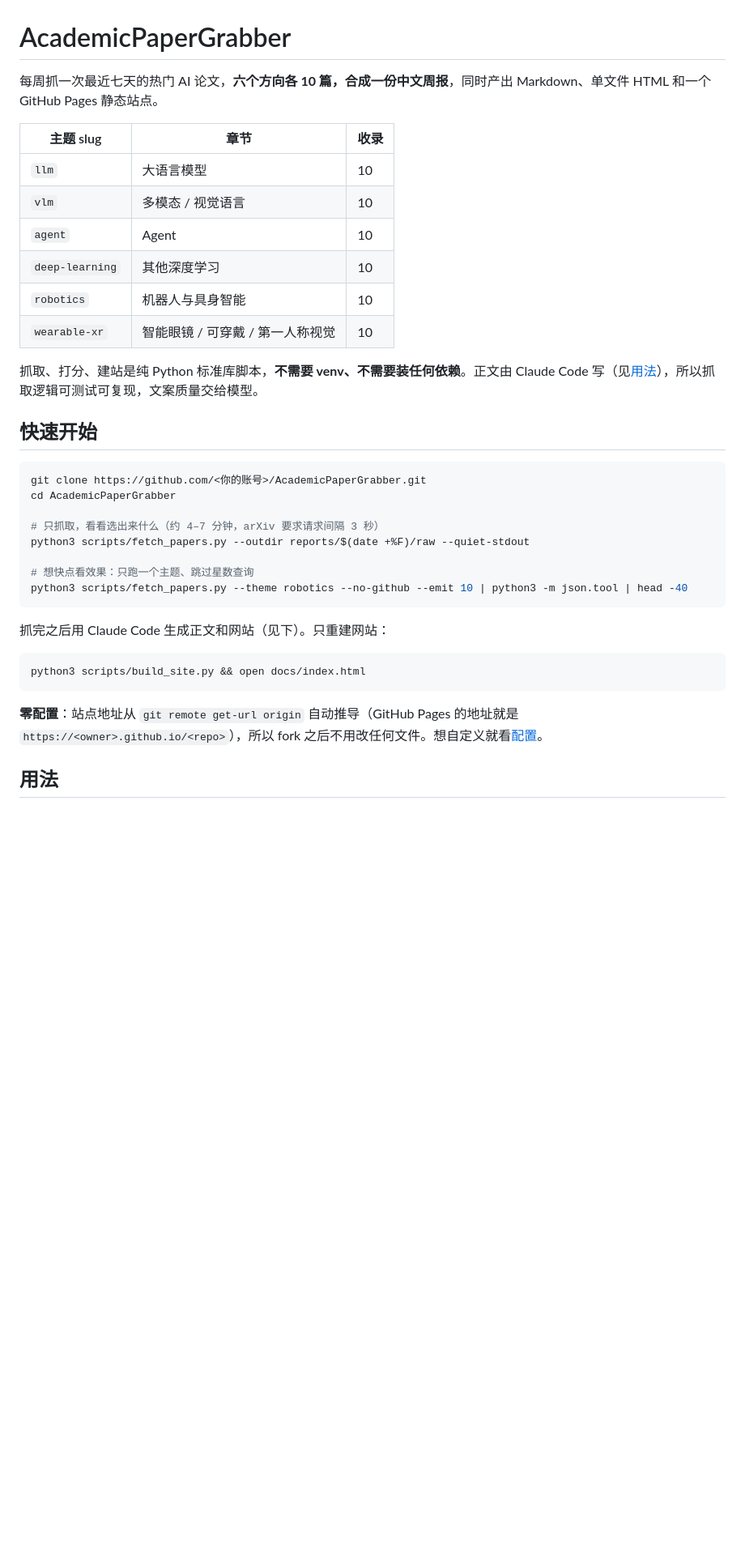
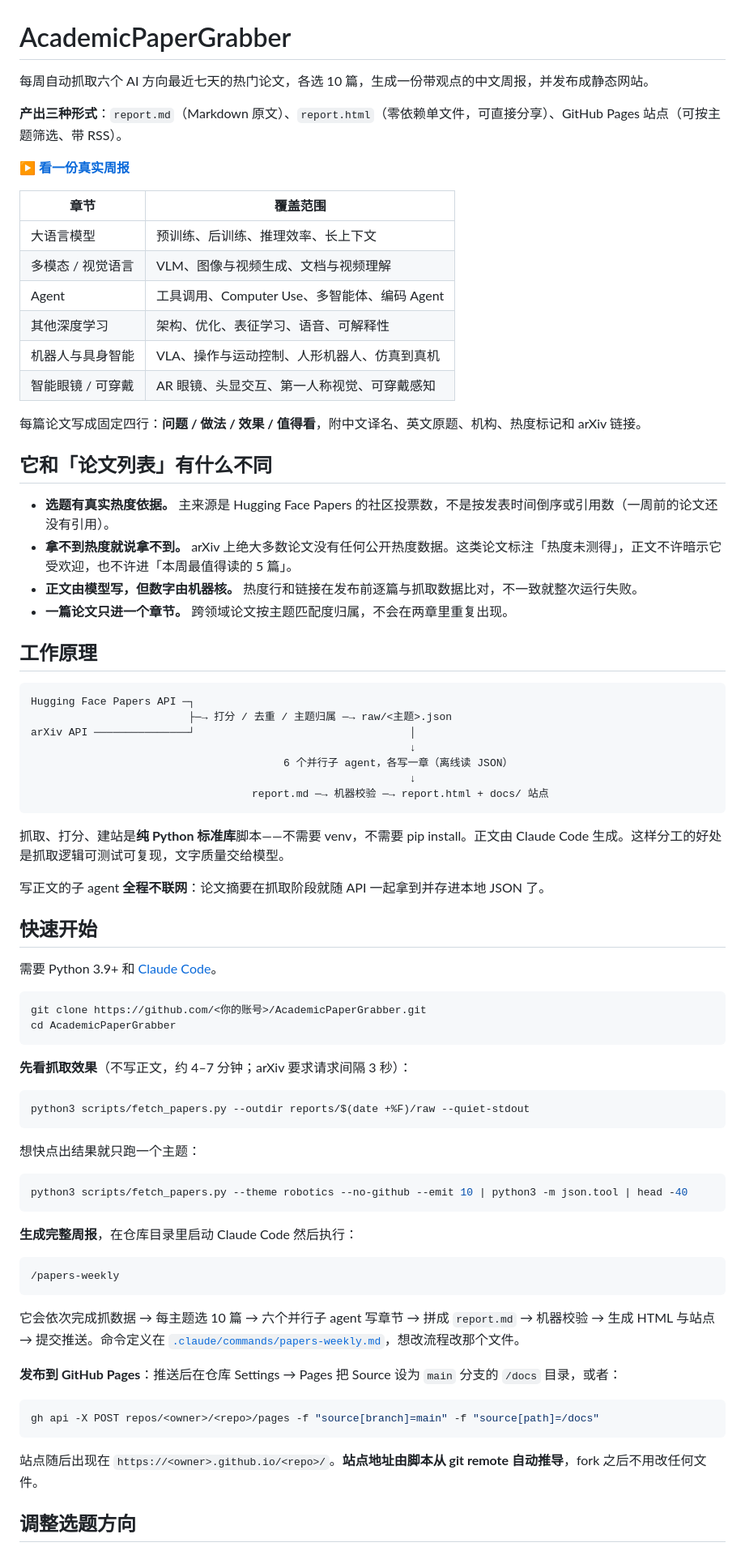
Before and after one commit to xxliu1996/AcademicPaperGrabber, a Markdown page: README.md, the part around one of its changes. Shown at 81% size. GitHub-like rendering; blank space fills up the shorter version.

````diff
--- a/README.md
+++ b/README.md
@@ -1,38 +1,81 @@
 # AcademicPaperGrabber
 
-每周抓一次最近七天的热门 AI 论文，**六个方向各 10 篇，合成一份中文周报**，同时产出 Markdown、单文件 HTML 和一个 GitHub Pages 静态站点。
+每周自动抓取六个 AI 方向最近七天的热门论文，各选 10 篇，生成一份带观点的中文周报，并发布成静态网站。
 
-| 主题 slug | 章节 | 收录 |
-|---|---|---|
-| `llm` | 大语言模型 | 10 |
-| `vlm` | 多模态 / 视觉语言 | 10 |
-| `agent` | Agent | 10 |
-| `deep-learning` | 其他深度学习 | 10 |
-| `robotics` | 机器人与具身智能 | 10 |
-| `wearable-xr` | 智能眼镜 / 可穿戴 / 第一人称视觉 | 10 |
+**产出三种形式**：`report.md`（Markdown 原文）、`report.html`（零依赖单文件，可直接分享）、GitHub Pages 站点（可按主题筛选、带 RSS）。
 
-抓取、打分、建站是纯 Python 标准库脚本，**不需要 venv、不需要装任何依赖**。正文由 Claude Code 写（见[用法](#用法)），所以抓取逻辑可测试可复现，文案质量交给模型。
+[**▶ 看一份真实周报**](https://xxliu1996.github.io/AcademicPaperGrabber/)
+
+| 章节 | 覆盖范围 |
+|---|---|
+| 大语言模型 | 预训练、后训练、推理效率、长上下文 |
+| 多模态 / 视觉语言 | VLM、图像与视频生成、文档与视频理解 |
+| Agent | 工具调用、Computer Use、多智能体、编码 Agent |
+| 其他深度学习 | 架构、优化、表征学习、语音、可解释性 |
+| 机器人与具身智能 | VLA、操作与运动控制、人形机器人、仿真到真机 |
+| 智能眼镜 / 可穿戴 | AR 眼镜、头显交互、第一人称视觉、可穿戴感知 |
+
+每篇论文写成固定四行：**问题 / 做法 / 效果 / 值得看**，附中文译名、英文原题、机构、热度标记和 arXiv 链接。
+
+## 它和「论文列表」有什么不同
+
+- **选题有真实热度依据。** 主来源是 Hugging Face Papers 的社区投票数，不是按发表时间倒序或引用数（一周前的论文还没有引用）。
+- **拿不到热度就说拿不到。** arXiv 上绝大多数论文没有任何公开热度数据。这类论文标注「热度未测得」，正文不许暗示它受欢迎，也不许进「本周最值得读的 5 篇」。
+- **正文由模型写，但数字由机器核。** 热度行和链接在发布前逐篇与抓取数据比对，不一致就整次运行失败。
+- **一篇论文只进一个章节。** 跨领域论文按主题匹配度归属，不会在两章里重复出现。
+
+## 工作原理
+
+```
+Hugging Face Papers API ─┐
+                         ├─→ 打分 / 去重 / 主题归属 ─→ raw/<主题>.json
+arXiv API ───────────────┘                                  │
+                                                            ↓
+                                        6 个并行子 agent，各写一章（离线读 JSON）
+                                                            ↓
+                                   report.md ─→ 机器校验 ─→ report.html + docs/ 站点
+```
+
+抓取、打分、建站是**纯 Python 标准库**脚本——不需要 venv，不需要 pip install。正文由 Claude Code 生成。这样分工的好处是抓取逻辑可测试可复现，文字质量交给模型。
+
+写正文的子 agent **全程不联网**：论文摘要在抓取阶段就随 API 一起拿到并存进本地 JSON 了。
 
 ## 快速开始
+
+需要 Python 3.9+ 和 [Claude Code](https://claude.com/claude-code)。
 
 ```bash
 git clone https://github.com/<你的账号>/AcademicPaperGrabber.git
 cd AcademicPaperGrabber
+```
 
-# 只抓取，看看选出来什么（约 4–7 分钟，arXiv 要求请求间隔 3 秒）
+**先看抓取效果**（不写正文，约 4–7 分钟；arXiv 要求请求间隔 3 秒）：
+
+```bash
 python3 scripts/fetch_papers.py --outdir reports/$(date +%F)/raw --quiet-stdout
+```
 
-# 想快点看效果：只跑一个主题、跳过星数查询
+想快点出结果就只跑一个主题：
+
+```bash
 python3 scripts/fetch_papers.py --theme robotics --no-github --emit 10 | python3 -m json.tool | head -40
 ```
 
-抓完之后用 Claude Code 生成正文和网站（见下）。只重建网站：
+**生成完整周报**，在仓库目录里启动 Claude Code 然后执行：
+
+```
+/papers-weekly
+```
+
+它会依次完成抓数据 → 每主题选 10 篇 → 六个并行子 agent 写章节 → 拼成 `report.md` → 机器校验 → 生成 HTML 与站点 → 提交推送。命令定义在 [`.claude/commands/papers-weekly.md`](.claude/commands/papers-weekly.md)，想改流程改那个文件。
+
+**发布到 GitHub Pages**：推送后在仓库 Settings → Pages 把 Source 设为 `main` 分支的 `/docs` 目录，或者：
 
 ```bash
-python3 scripts/build_site.py && open docs/index.html
+gh api -X POST repos/<owner>/<repo>/pages -f "source[branch]=main" -f "source[path]=/docs"
 ```
 
-**零配置**：站点地址从 `git remote get-url origin` 自动推导（GitHub Pages 的地址就是 `https://<owner>.github.io/<repo>`），所以 fork 之后不用改任何文件。想自定义就看[配置](#配置)。
+站点随后出现在 `https://<owner>.github.io/<repo>/`。**站点地址由脚本从 git remote 自动推导**，fork 之后不用改任何文件。
 
-## 用法
+## 调整选题方向
 
````
Also changed, not shown: other parts of README.md (+76 -108 lines), DESIGN.md (added, +104 -0 lines).
